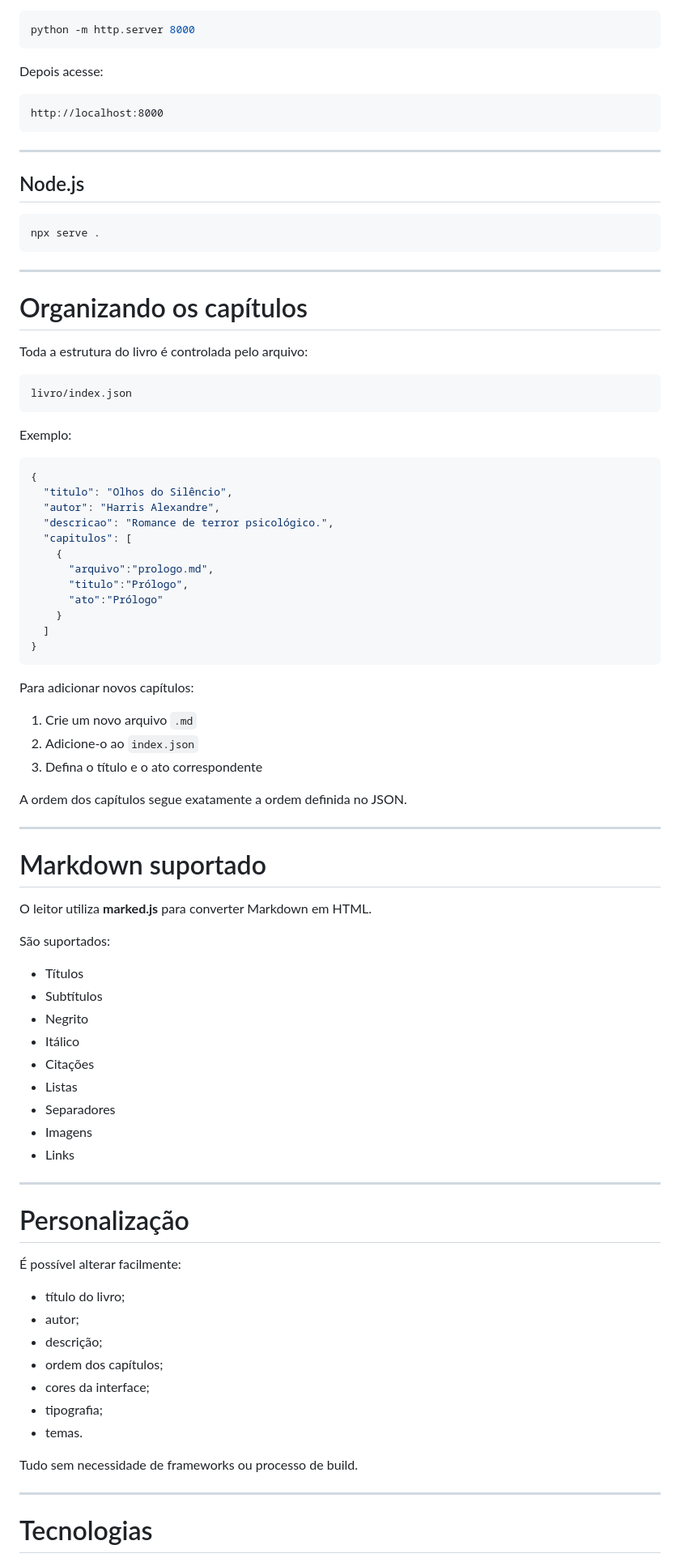
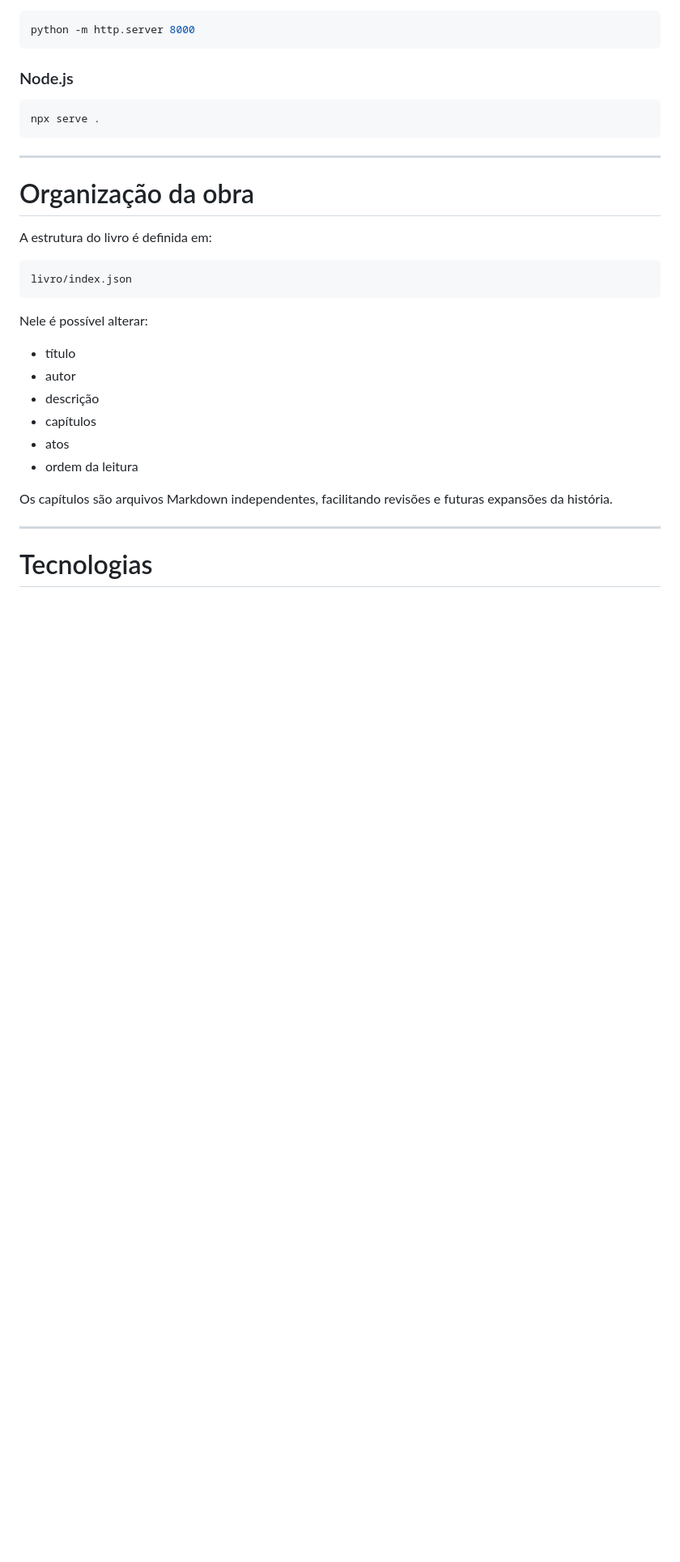
Before and after one commit to harrisalexandre/ebook-olhos-do-silencio, a Markdown page: README.md, the part around one of its changes. Shown at 81% size. Drawn GitHub-style; blank space fills up the shorter version.

````diff
--- a/README.md
+++ b/README.md
@@ -83,15 +79,7 @@ Como os capítulos são carregados utilizando `fetch()`, o projeto precisa ser s
 python -m http.server 8000
 ```
 
-Depois acesse:
-
-```
-http://localhost:8000
-```
-
----
-
-## Node.js
+### Node.js
 
 ```bash
 npx serve .
@@ -99,72 +87,24 @@ npx serve .
 
 ---
 
-# Organizando os capítulos
+# Organização da obra
 
-Toda a estrutura do livro é controlada pelo arquivo:
+A estrutura do livro é definida em:
 
-```
+```text
 livro/index.json
 ```
 
-Exemplo:
+Nele é possível alterar:
 
-```json
-{
-  "titulo": "Olhos do Silêncio",
-  "autor": "Harris Alexandre",
-  "descricao": "Romance de terror psicológico.",
-  "capitulos": [
-    {
-      "arquivo":"prologo.md",
-      "titulo":"Prólogo",
-      "ato":"Prólogo"
-    }
-  ]
-}
-```
+* título
+* autor
+* descrição
+* capítulos
+* atos
+* ordem da leitura
 
-Para adicionar novos capítulos:
-
-1. Crie um novo arquivo `.md`
-2. Adicione-o ao `index.json`
-3. Defina o título e o ato correspondente
-
-A ordem dos capítulos segue exatamente a ordem definida no JSON.
-
----
-
-# Markdown suportado
-
-O leitor utiliza **marked.js** para converter Markdown em HTML.
-
-São suportados:
-
-* Títulos
-* Subtítulos
-* Negrito
-* Itálico
-* Citações
-* Listas
-* Separadores
-* Imagens
-* Links
-
----
-
-# Personalização
-
-É possível alterar facilmente:
-
-* título do livro;
-* autor;
-* descrição;
-* ordem dos capítulos;
-* cores da interface;
-* tipografia;
-* temas.
-
-Tudo sem necessidade de frameworks ou processo de build.
+Os capítulos são arquivos Markdown independentes, facilitando revisões e futuras expansões da história.
 
 ---
 
````
Also changed, not shown: other parts of README.md (+44 -62 lines).
